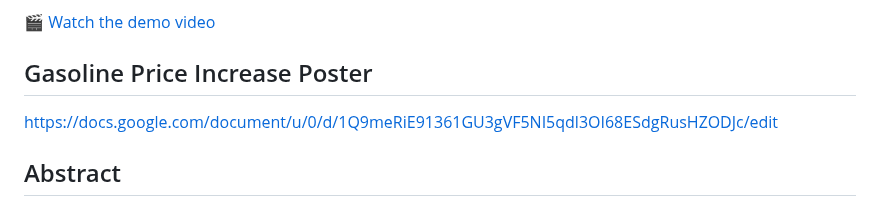
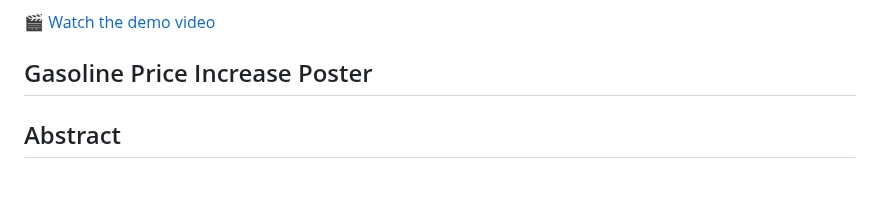
Before and after one commit to Mohawkins/Gas-Refinery-CS-668-Capstone-Project, a Markdown page: README.md, the part around the change. Rendered like a GitHub page; blank space fills up the shorter version.

```diff
--- a/README.md
+++ b/README.md
@@ -10,7 +10,7 @@ mh21492p@pace.edu
 
 ## Gasoline Price Increase Poster
 
-https://docs.google.com/document/u/0/d/1Q9meRiE91361GU3gVF5NI5qdl3OI68ESdgRusHZODJc/edit
+
 
 
 
```
